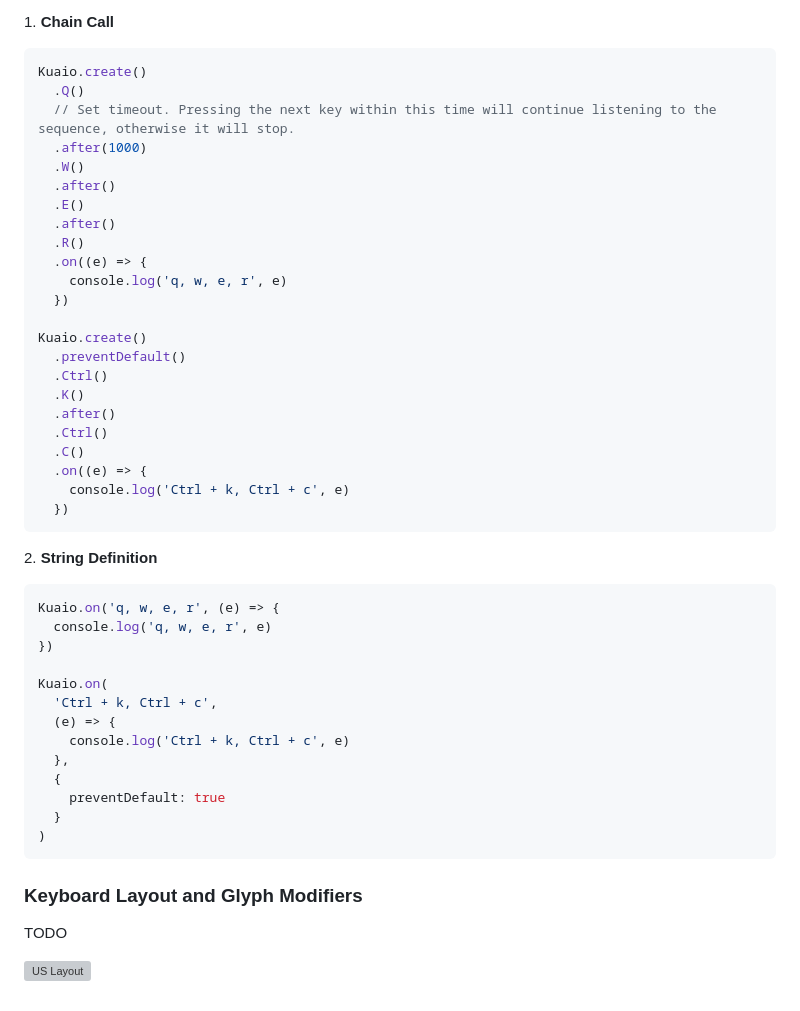
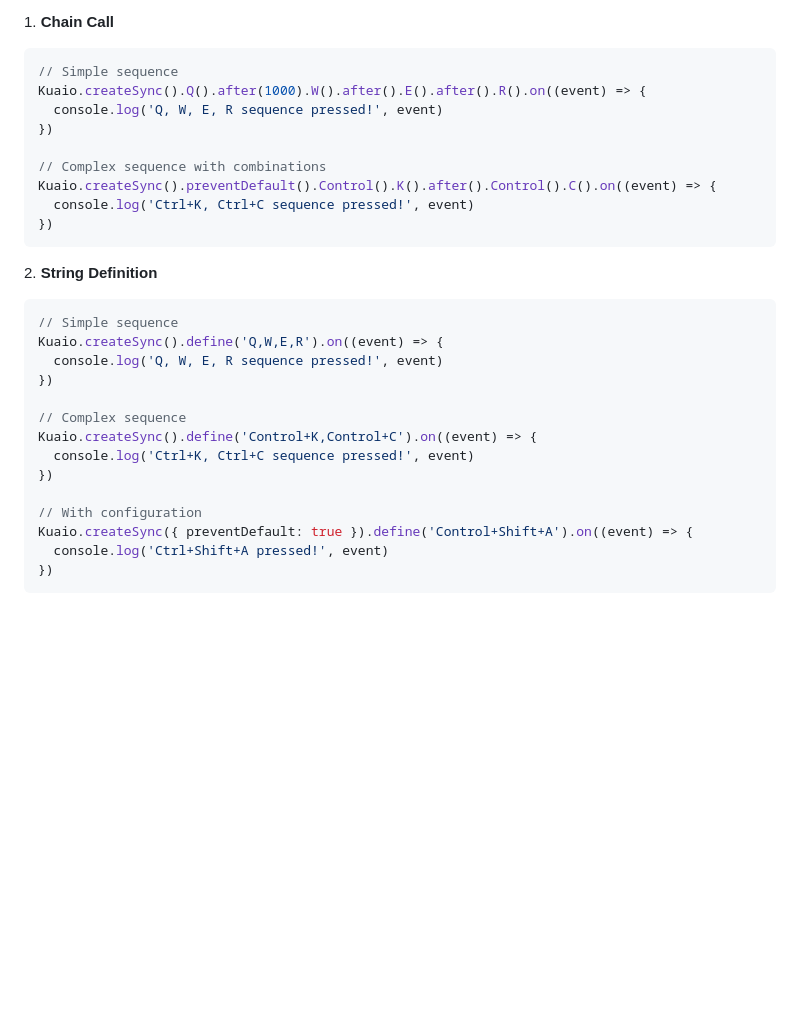
Before and after one commit to shixuanhong/kuaio, a Markdown page: packages/kuaio/README.md, the part around one of its changes. GitHub-like rendering; blank space fills up the shorter version; grey boxes are pictures that could not be loaded.

````diff
--- a/packages/kuaio/README.md
+++ b/packages/kuaio/README.md
@@ -216,51 +200,32 @@ You can define an sequence containing `Single Key` or `Key Combination` as a tri
 1\. **Chain Call**
 
 ```javascript
-Kuaio.create()
-  .Q()
-  // Set timeout. Pressing the next key within this time will continue listening to the sequence, otherwise it will stop.
-  .after(1000)
-  .W()
-  .after()
-  .E()
-  .after()
-  .R()
-  .on((e) => {
-    console.log('q, w, e, r', e)
-  })
+// Simple sequence
+Kuaio.createSync().Q().after(1000).W().after().E().after().R().on((event) => {
+  console.log('Q, W, E, R sequence pressed!', event)
+})
 
-Kuaio.create()
-  .preventDefault()
-  .Ctrl()
-  .K()
-  .after()
-  .Ctrl()
-  .C()
-  .on((e) => {
-    console.log('Ctrl + k, Ctrl + c', e)
-  })
+// Complex sequence with combinations
+Kuaio.createSync().preventDefault().Control().K().after().Control().C().on((event) => {
+  console.log('Ctrl+K, Ctrl+C sequence pressed!', event)
+})
 ```
 
 2\. **String Definition**
 
 ```javascript
-Kuaio.on('q, w, e, r', (e) => {
-  console.log('q, w, e, r', e)
+// Simple sequence
+Kuaio.createSync().define('Q,W,E,R').on((event) => {
+  console.log('Q, W, E, R sequence pressed!', event)
 })
 
-Kuaio.on(
-  'Ctrl + k, Ctrl + c',
-  (e) => {
-    console.log('Ctrl + k, Ctrl + c', e)
-  },
-  {
-    preventDefault: true
-  }
-)
+// Complex sequence
+Kuaio.createSync().define('Control+K,Control+C').on((event) => {
+  console.log('Ctrl+K, Ctrl+C sequence pressed!', event)
+})
+
+// With configuration
+Kuaio.createSync({ preventDefault: true }).define('Control+Shift+A').on((event) => {
+  console.log('Ctrl+Shift+A pressed!', event)
+})
 ```
-
-### Keyboard Layout and Glyph Modifiers
-
-TODO
-
-![US Layout](https://www.w3.org/TR/uievents-code/images/keyboard-101-us.svg)
````
Also changed, not shown: other parts of packages/kuaio/README.md (+96 -112 lines), packages/kuaio/README_zh-CN.md (+111 -146 lines).
